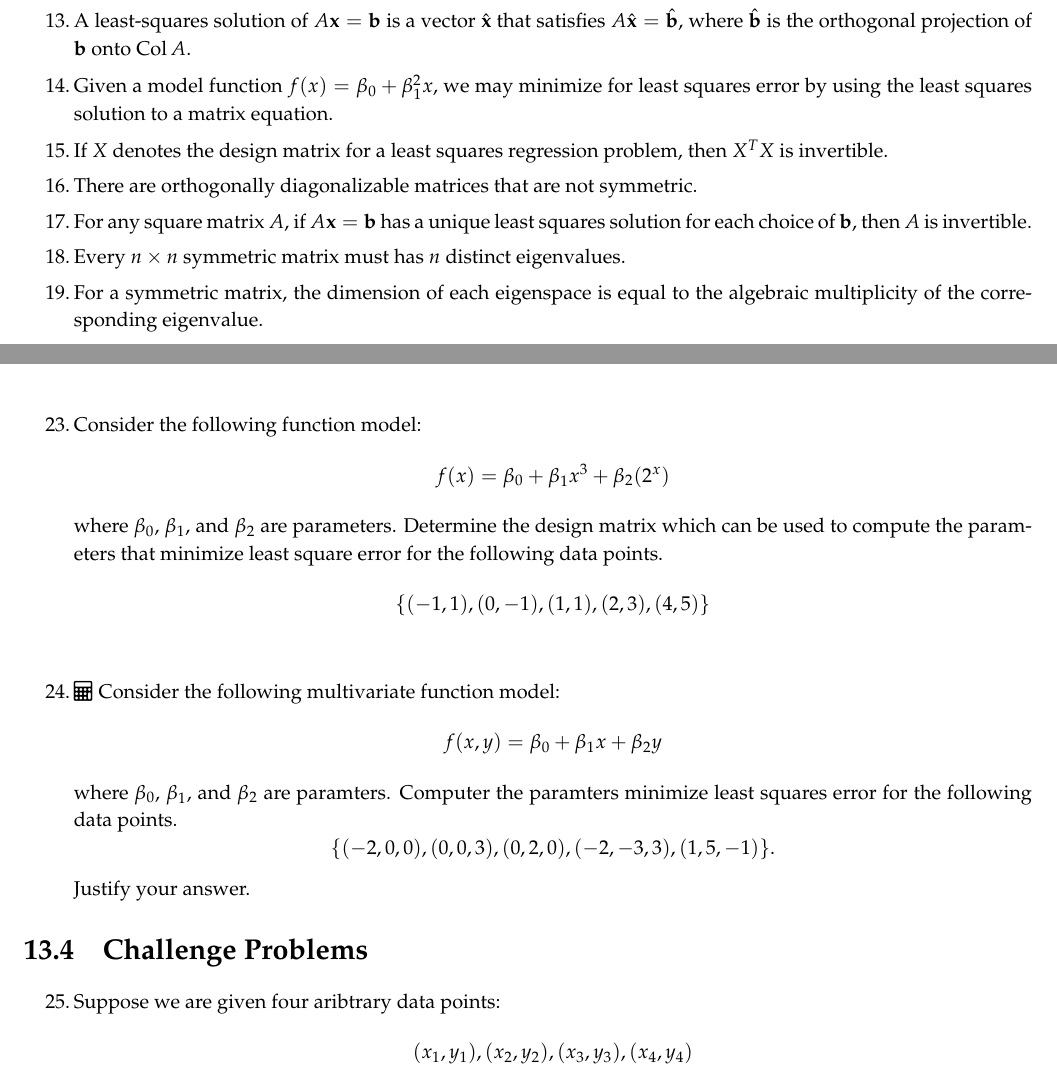
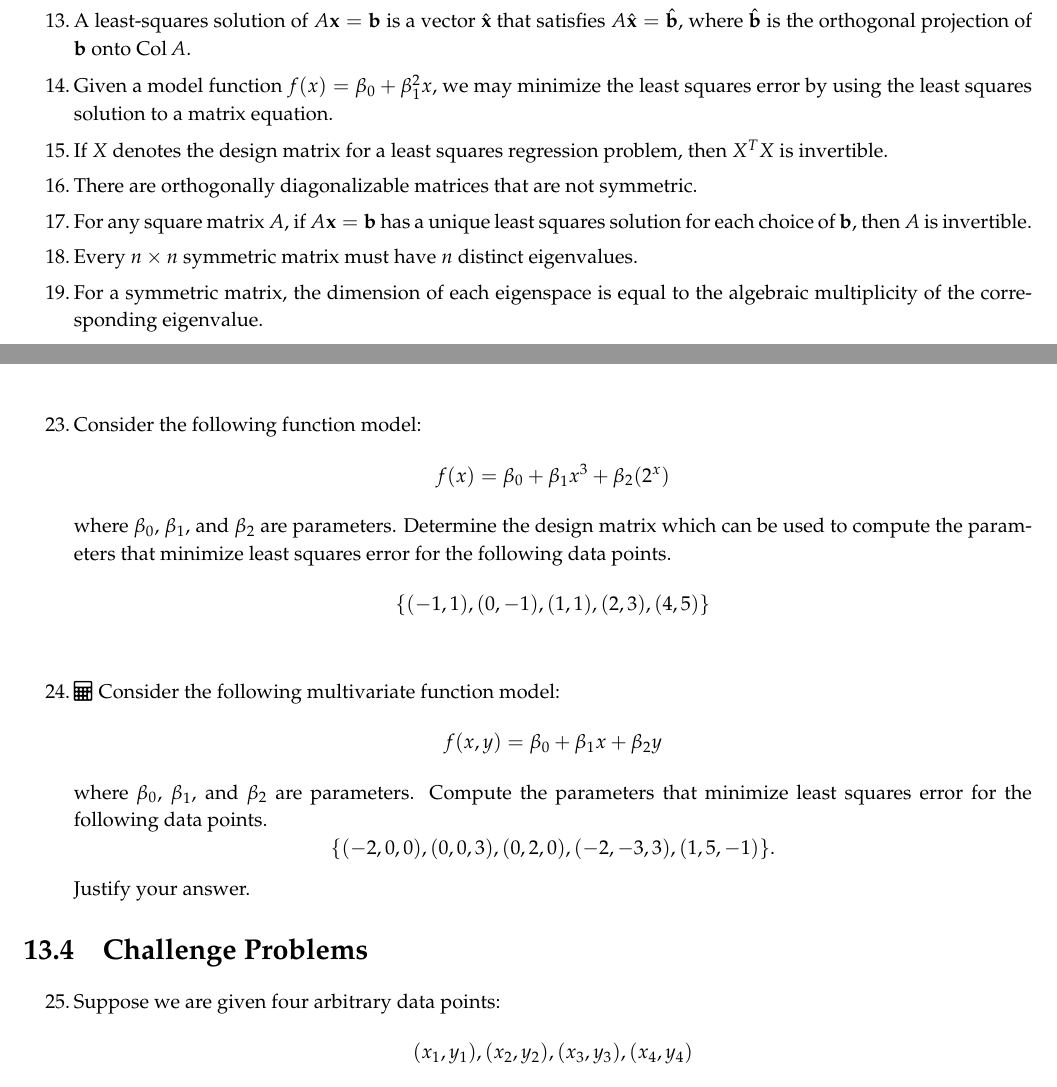
Before and after one commit to nmmull/workbook132, a LaTeX thesis (main.tex, which reads least-squares.tex): two parts of pages 71 and 72 of 75, joined at a grey line, cut so that both start at the same text. Compiled offline with pdfLaTeX.

Commit message:
grammar for least-squares.tex

```diff
--- a/least-squares.tex
+++ b/least-squares.tex
@@ -99,7 +99,7 @@ using the normal equations.
   orthogonal projection of $\vb$ onto $\col A$.
 \task
   Given a model function $f(x) = \beta_0 + \beta_1^2 x$, we may
-  minimize for least squares error by using the least squares solution
+  minimize the least squares error by using the least squares solution
   to a matrix equation.
 \task
   If $X$ denotes the design matrix for a least squares regression
@@ -110,7 +110,7 @@ using the normal equations.
   For any square matrix $A$, if $A \vx = \vb$ has a unique least
   squares solution for each choice of $\vb$, then $A$ is invertible.
 \task
-  Every $n \times n$ symmetric matrix must has $n$ distinct eigenvalues.
+  Every $n \times n$ symmetric matrix must have $n$ distinct eigenvalues.
 \task
   For a symmetric matrix, the dimension of each eigenspace is equal to
   the algebraic multiplicity of the corresponding eigenvalue.
@@ -141,7 +141,7 @@ using the normal equations.
   \end{displaymath}
   where $\beta_0$, $\beta_1$, and $\beta_2$ are parameters.  Determine
   the design matrix which can be used to compute the parameters that
-  minimize least square error for the following data points.
+  minimize least squares error for the following data points.
   \begin{displaymath}
     \{(-1, 1), (0, -1), (1, 1), (2, 3), (4, 5)\}
   \end{displaymath}
@@ -150,9 +150,9 @@ using the normal equations.
   \begin{displaymath}
     f(x,y) = \beta_0 + \beta_1 x + \beta_2 y
   \end{displaymath}
-  where $\beta_0$, $\beta_1$, and $\beta_2$ are paramters.  Computer
-  the paramters minimize least squares error for the following data
-  points.
+  where $\beta_0$, $\beta_1$, and $\beta_2$ are parameters.  Compute
+  the parameters that minimize least squares error for the following
+  data points.
   \begin{displaymath}
     \{(-2,0,0), (0,0,3), (0,2,0), (-2, -3, 3), (1,5,-1)\}.
   \end{displaymath}
@@ -163,7 +163,7 @@ using the normal equations.
 
 \begin{tasks}[resume, style=enumerate](1)
 \task
-  Suppose we are given four aribtrary data points:
+  Suppose we are given four arbitrary data points:
   \begin{displaymath}
     (x_1, y_1), (x_2, y_2), (x_3, y_3), (x_4, y_4)
   \end{displaymath}
```
